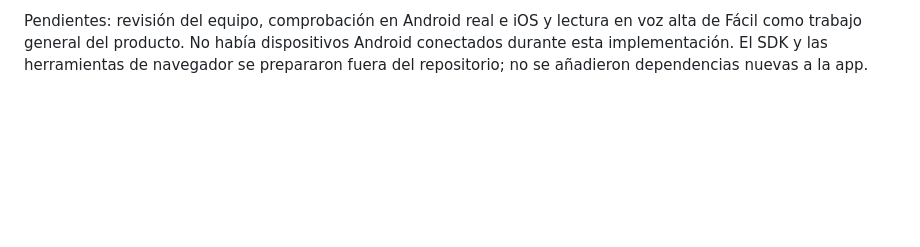
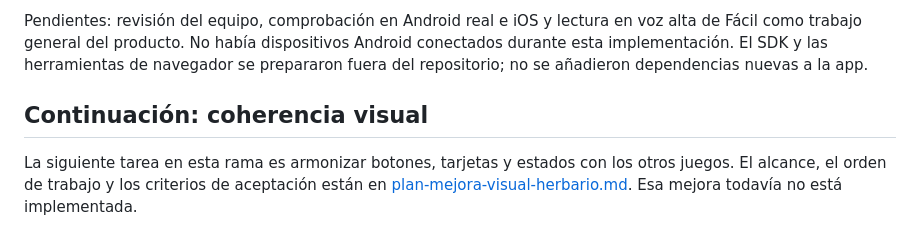
Before and after one commit to imoroc/NaturalMente, a Markdown page: docs/plan-herbario.md, the part around the change. Drawn GitHub-style; blank space fills up the shorter version.

Commit message:
Documenta el plan para unificar el estilo visual del herbario.

```diff
--- a/docs/plan-herbario.md
+++ b/docs/plan-herbario.md
@@ -132,3 +132,7 @@ Comprobado con Flutter 3.47.7 y Dart 3.13.5:
 Se han incorporado los cambios de `main` que añaden Brote y la integración continua. Las burbujas del herbario usan sus gestos de acierto y pista.
 
 Pendientes: revisión del equipo, comprobación en Android real e iOS y lectura en voz alta de Fácil como trabajo general del producto. No había dispositivos Android conectados durante esta implementación. El SDK y las herramientas de navegador se prepararon fuera del repositorio; no se añadieron dependencias nuevas a la app.
+
+## Continuación: coherencia visual
+
+La siguiente tarea en esta rama es armonizar botones, tarjetas y estados con los otros juegos. El alcance, el orden de trabajo y los criterios de aceptación están en [plan-mejora-visual-herbario.md](plan-mejora-visual-herbario.md). Esa mejora todavía no está implementada.
```
Also changed, not shown: docs/plan-mejora-visual-herbario.md (added, +125 -0 lines).
